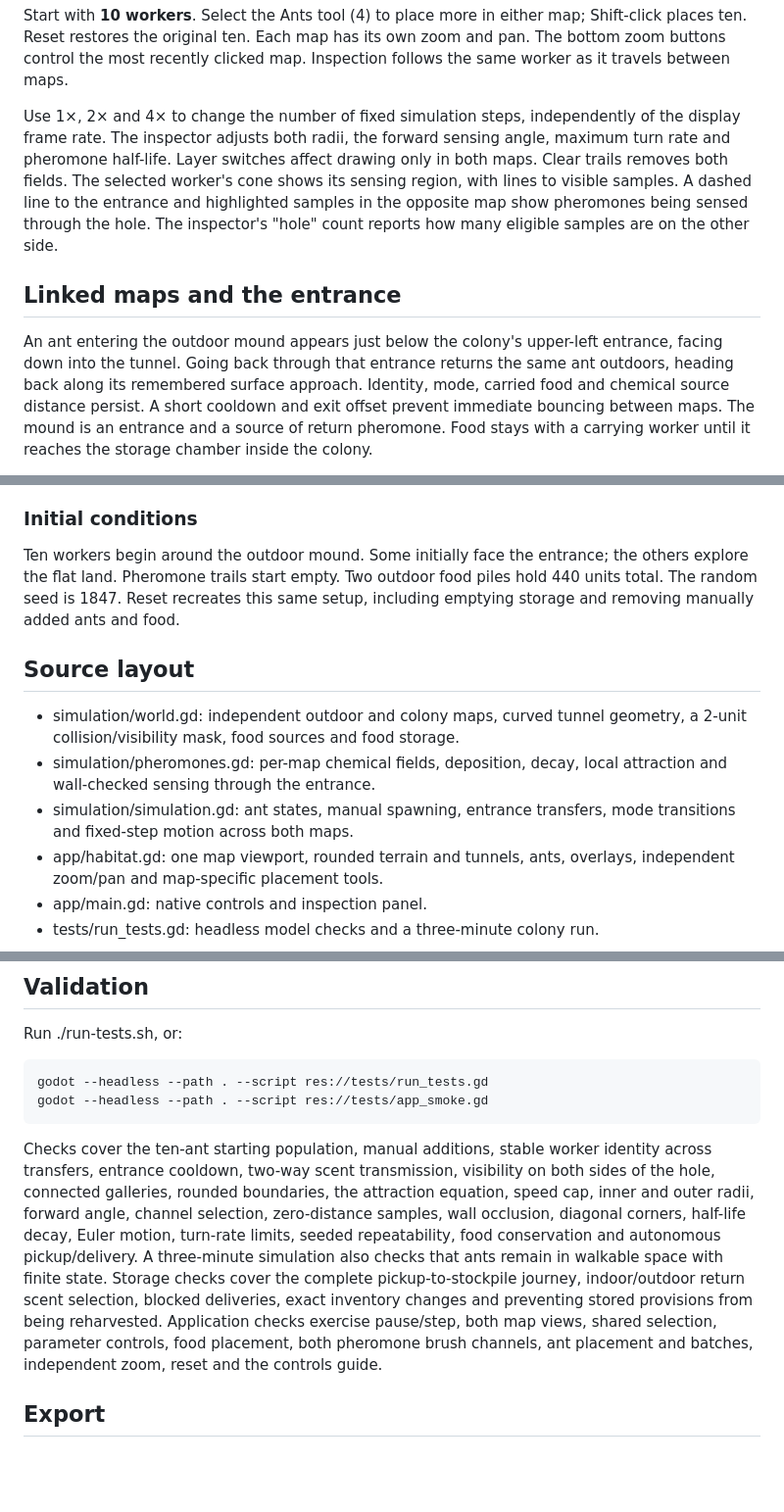
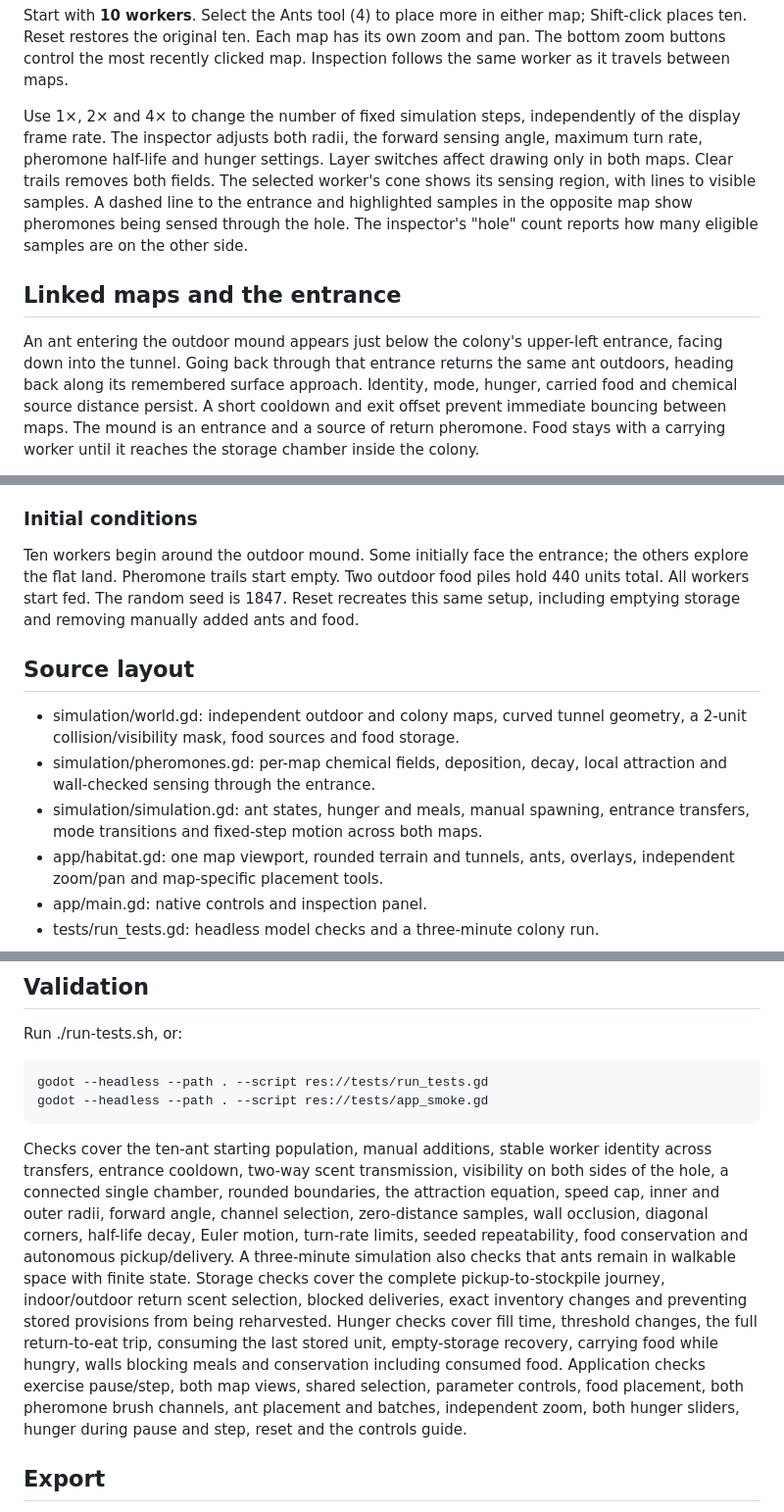
Before and after one commit to ARandomDog4708/Formicarium, a Markdown page: README.md, 3 parts joined by grey strips. Shown at 98% size. Rendered like a GitHub page; blank space fills up the shorter version.

```diff
--- a/README.md
+++ b/README.md
@@ -75,8 +75,8 @@ clicked map. Inspection follows the same worker as it travels between maps.
 
 Use 1×, 2× and 4× to change the number of fixed simulation steps, independently
 of the display frame rate. The inspector adjusts both radii, the forward
-sensing angle, maximum turn rate and pheromone half-life. Layer switches
-affect drawing only in both maps. Clear trails removes both fields. The
+sensing angle, maximum turn rate, pheromone half-life and hunger settings.
+Layer switches affect drawing only in both maps. Clear trails removes both fields. The
 selected worker's cone shows its sensing region, with lines to visible samples.
 A dashed line to the entrance and highlighted samples in the opposite map
 show pheromones being sensed through the hole. The inspector's "hole" count
@@ -87,7 +87,7 @@ reports how many eligible samples are on the other side.
 An ant entering the outdoor mound appears just below the colony's upper-left
 entrance, facing down into the tunnel. Going back through that entrance
 returns the same ant outdoors, heading back along its remembered surface
-approach. Identity, mode, carried food and chemical source distance persist.
+approach. Identity, mode, hunger, carried food and chemical source distance persist.
 A short cooldown and exit offset prevent immediate bouncing between maps.
 The mound is an entrance and a source of return pheromone. Food stays with a
 carrying worker until it reaches the storage chamber inside the colony.
@@ -174,8 +210,9 @@ their foraging.
 
 Ten workers begin around the outdoor mound. Some initially face the entrance;
 the others explore the flat land. Pheromone trails start empty. Two outdoor
-food piles hold 440 units total. The random seed is 1847. Reset recreates this
-same setup, including emptying storage and removing manually added ants and food.
+food piles hold 440 units total. All workers start fed. The random seed is
+1847. Reset recreates this same setup, including emptying storage and removing
+manually added ants and food.
 
 ## Source layout
 
@@ -183,8 +220,8 @@ same setup, including emptying storage and removing manually added ants and food
   geometry, a 2-unit collision/visibility mask, food sources and food storage.
 - simulation/pheromones.gd: per-map chemical fields, deposition, decay, local
   attraction and wall-checked sensing through the entrance.
-- simulation/simulation.gd: ant states, manual spawning, entrance transfers,
-  mode transitions and fixed-step motion across both maps.
+- simulation/simulation.gd: ant states, hunger and meals, manual spawning,
+  entrance transfers, mode transitions and fixed-step motion across both maps.
 - app/habitat.gd: one map viewport, rounded terrain and tunnels, ants, overlays,
   independent zoom/pan and map-specific placement tools.
 - app/main.gd: native controls and inspection panel.
@@ -201,7 +238,7 @@ Run ./run-tests.sh, or:
 
 Checks cover the ten-ant starting population, manual additions, stable worker
 identity across transfers, entrance cooldown, two-way scent transmission,
-visibility on both sides of the hole, connected galleries, rounded boundaries,
+visibility on both sides of the hole, a connected single chamber, rounded boundaries,
 the attraction equation, speed cap, inner and outer radii,
 forward angle, channel selection, zero-distance samples, wall occlusion,
 diagonal corners, half-life decay, Euler motion, turn-rate limits, seeded
@@ -210,9 +247,13 @@ simulation also checks that ants remain in walkable space with finite state.
 Storage checks cover the complete pickup-to-stockpile journey, indoor/outdoor
 return scent selection, blocked deliveries, exact inventory changes and
 preventing stored provisions from being reharvested.
+Hunger checks cover fill time, threshold changes, the full return-to-eat trip,
+consuming the last stored unit, empty-storage recovery, carrying food while
+hungry, walls blocking meals and conservation including consumed food.
 Application checks exercise pause/step, both map views, shared selection,
 parameter controls, food placement, both pheromone brush channels, ant
-placement and batches, independent zoom, reset and the controls guide.
+placement and batches, independent zoom, both hunger sliders, hunger during
+pause and step, reset and the controls guide.
 
 ## Export
 
```
Also changed, not shown: other parts of README.md (+45 -9 lines), VALIDATION.md (+22 -11 lines), docs/preview.png, 6 other files.
